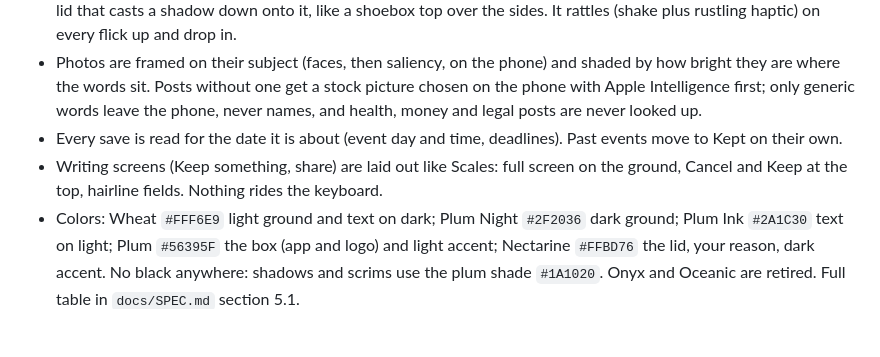
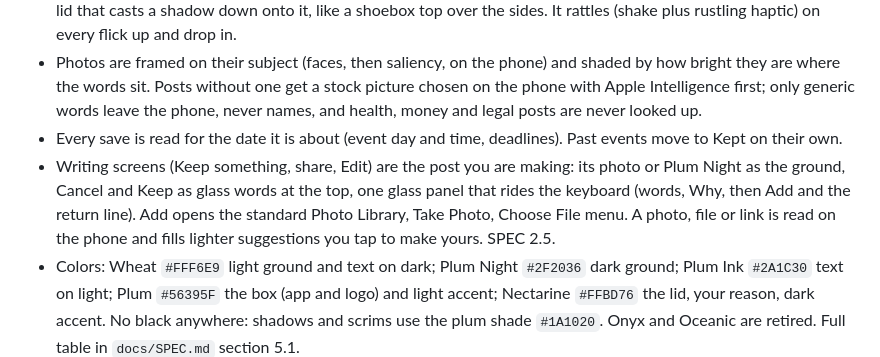
Before and after one commit to grahamdeno/Shoebox, a Markdown page: CLAUDE.md, the part around the change. GitHub-like rendering; blank space fills up the shorter version.

```diff
--- a/CLAUDE.md
+++ b/CLAUDE.md
@@ -24,7 +24,7 @@ The old app lives in `grahamdeno/edition` and is frozen. Read it for rules and e
 - Your Shoebox across the bottom: a Plum glass box (the same in both modes and in the logo) under a tall Nectarine lid that casts a shadow down onto it, like a shoebox top over the sides. It rattles (shake plus rustling haptic) on every flick up and drop in.
 - Photos are framed on their subject (faces, then saliency, on the phone) and shaded by how bright they are where the words sit. Posts without one get a stock picture chosen on the phone with Apple Intelligence first; only generic words leave the phone, never names, and health, money and legal posts are never looked up.
 - Every save is read for the date it is about (event day and time, deadlines). Past events move to Kept on their own.
-- Writing screens (Keep something, share) are laid out like Scales: full screen on the ground, Cancel and Keep at the top, hairline fields. Nothing rides the keyboard.
+- Writing screens (Keep something, share, Edit) are the post you are making: its photo or Plum Night as the ground, Cancel and Keep as glass words at the top, one glass panel that rides the keyboard (words, Why, then Add and the return line). Add opens the standard Photo Library, Take Photo, Choose File menu. A photo, file or link is read on the phone and fills lighter suggestions you tap to make yours. SPEC 2.5.
 - Colors: Wheat `#FFF6E9` light ground and text on dark; Plum Night `#2F2036` dark ground; Plum Ink `#2A1C30` text on light; Plum `#56395F` the box (app and logo) and light accent; Nectarine `#FFBD76` the lid, your reason, dark accent. No black anywhere: shadows and scrims use the plum shade `#1A1020`. Onyx and Oceanic are retired. Full table in `docs/SPEC.md` section 5.1.
 - Settings: no paragraphs. One short list in a card one step off the ground, each row showing its answer; a row opens one screen with a title and its choices as words. Privacy and Delete everything are quiet words below.
 - SF Pro throughout. Actions are words, never pills or icon-only buttons. No neumorphism.
```
Also changed, not shown: docs/SPEC.md (+18 -11 lines).
